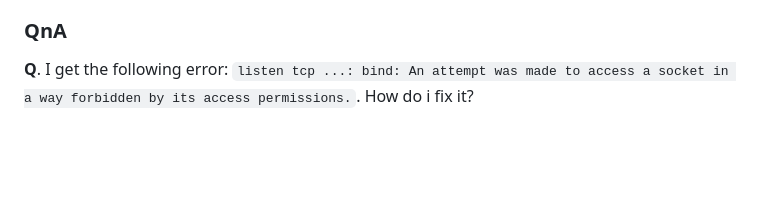
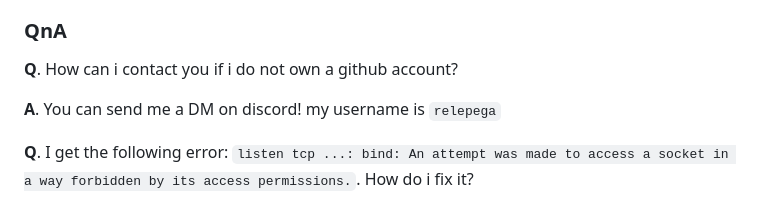
Before and after one commit to Relepega/doujinstyle-downloader, a Markdown page: README.md, the part around the change. Drawn GitHub-style; blank space fills up the shorter version.

Commit message:
docs: Added contacts on QnA section in the readme

```diff
--- a/README.md
+++ b/README.md
@@ -106,6 +106,10 @@ I welcome any and all contributions! Here are some ways you can get started:
 
 ### QnA
 
+**Q**. How can i contact you if i do not own a github account?
+
+**A**. You can send me a DM on discord! my username is `relepega`
+
 **Q**. I get the following error:
 `listen tcp ...: bind: An attempt was made to access a socket in a way forbidden by its access permissions.`.
 How do i fix it?
```
Also changed, not shown: CHANGELOG.md (+173 -52 lines).
